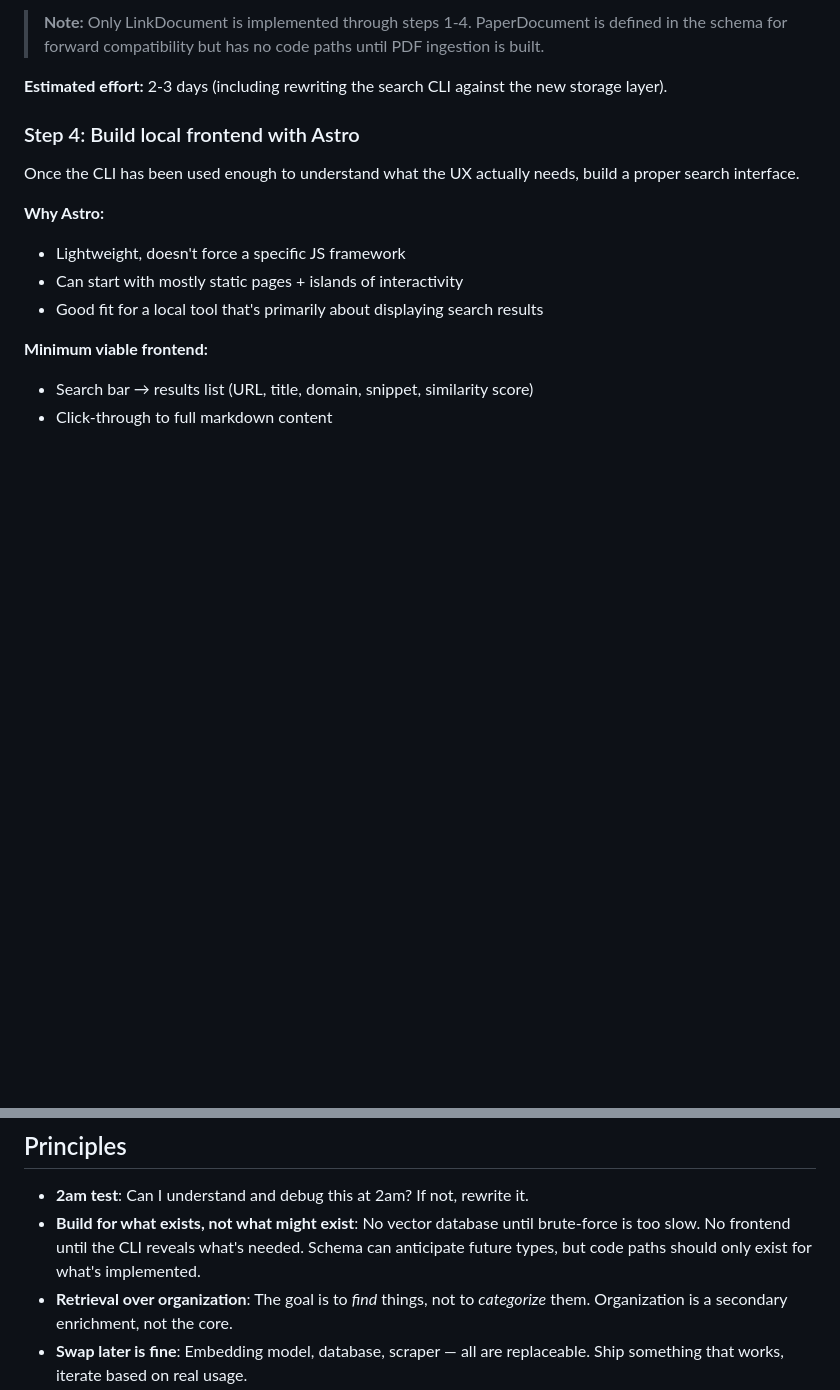
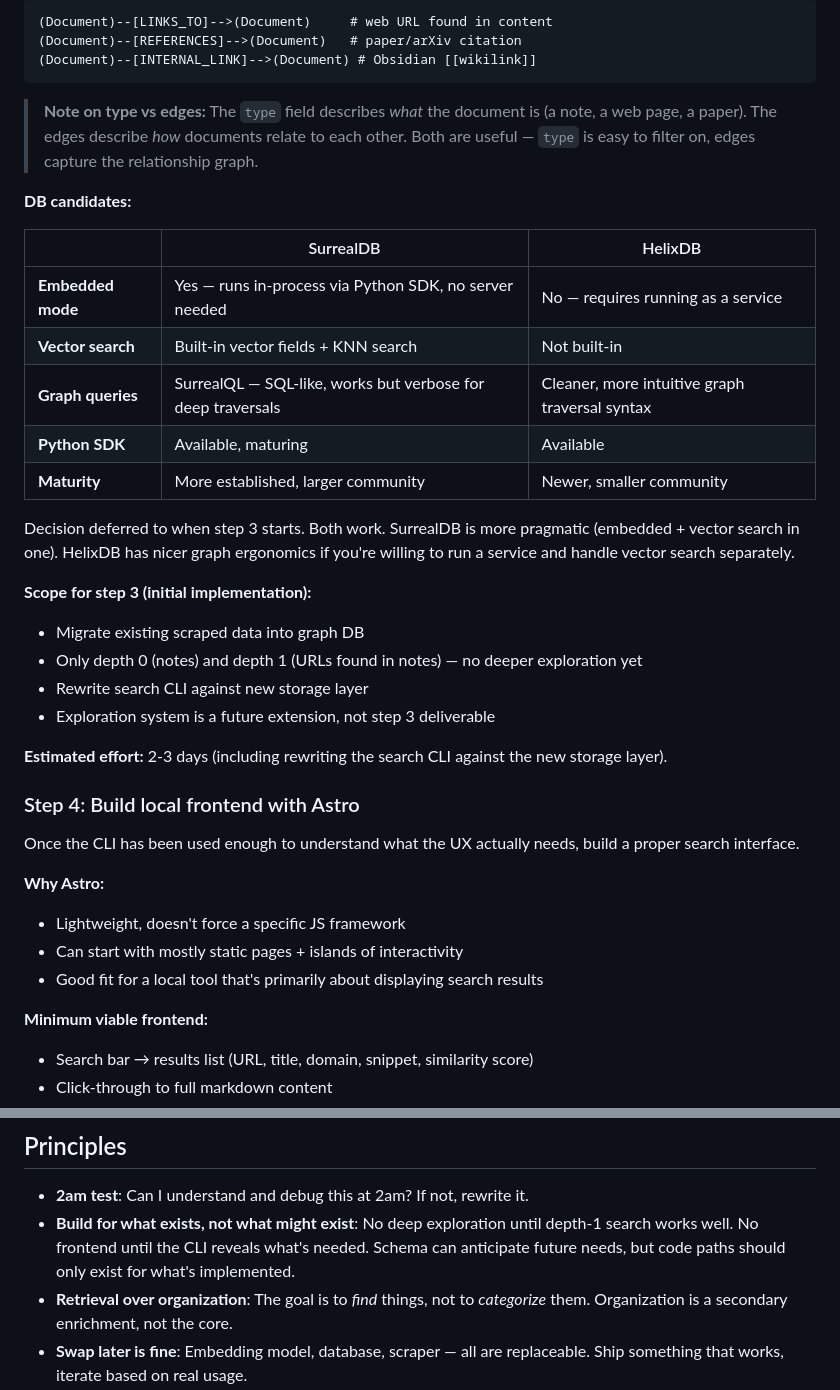
Before and after one commit to MichaelVerdegaal/Arciv, a Markdown page: ACTION-PLAN.md, 2 parts joined by grey strips. Drawn GitHub-style; blank space fills up the shorter version.

````diff
--- a/ACTION-PLAN.md
+++ b/ACTION-PLAN.md
@@ -130,5 +137,30 @@ A Source (e.g. a daily note) contains multiple Documents. Documents are either L
 
-> **Note:** Only LinkDocument is implemented through steps 1-4. PaperDocument is defined in the schema for forward compatibility but has no code paths until PDF ingestion is built.
+```
+(Document)--[LINKS_TO]-->(Document)     # web URL found in content
+(Document)--[REFERENCES]-->(Document)   # paper/arXiv citation
+(Document)--[INTERNAL_LINK]-->(Document) # Obsidian [[wikilink]]
+```
+
+> **Note on type vs edges:** The `type` field describes *what* the document is (a note, a web page, a paper). The edges describe *how* documents relate to each other. Both are useful — `type` is easy to filter on, edges capture the relationship graph.
+
+**DB candidates:**
+
+| | SurrealDB | HelixDB |
+|---|---|---|
+| **Embedded mode** | Yes — runs in-process via Python SDK, no server needed | No — requires running as a service |
+| **Vector search** | Built-in vector fields + KNN search | Not built-in |
+| **Graph queries** | SurrealQL — SQL-like, works but verbose for deep traversals | Cleaner, more intuitive graph traversal syntax |
+| **Python SDK** | Available, maturing | Available |
+| **Maturity** | More established, larger community | Newer, smaller community |
+
+Decision deferred to when step 3 starts. Both work. SurrealDB is more pragmatic (embedded + vector search in one). HelixDB has nicer graph ergonomics if you're willing to run a service and handle vector search separately.
+
+**Scope for step 3 (initial implementation):**
+
+- Migrate existing scraped data into graph DB
+- Only depth 0 (notes) and depth 1 (URLs found in notes) — no deeper exploration yet
+- Rewrite search CLI against new storage layer
+- Exploration system is a future extension, not step 3 deliverable
 
 **Estimated effort:** 2-3 days (including rewriting the search CLI against the new storage layer).
 
@@ -197,6 +229,6 @@ Grouped ~788 URLs by registered domain. Big clusters (microsoft.com, github.com)
 ## Principles
 
 - **2am test**: Can I understand and debug this at 2am? If not, rewrite it.
-- **Build for what exists, not what might exist**: No vector database until brute-force is too slow. No frontend until the CLI reveals what's needed. Schema can anticipate future types, but code paths should only exist for what's implemented.
+- **Build for what exists, not what might exist**: No deep exploration until depth-1 search works well. No frontend until the CLI reveals what's needed. Schema can anticipate future needs, but code paths should only exist for what's implemented.
 - **Retrieval over organization**: The goal is to *find* things, not to *categorize* them. Organization is a secondary enrichment, not the core.
 - **Swap later is fine**: Embedding model, database, scraper — all are replaceable. Ship something that works, iterate based on real usage.
````
Also changed, not shown: other parts of ACTION-PLAN.md (+49 -42 lines).
